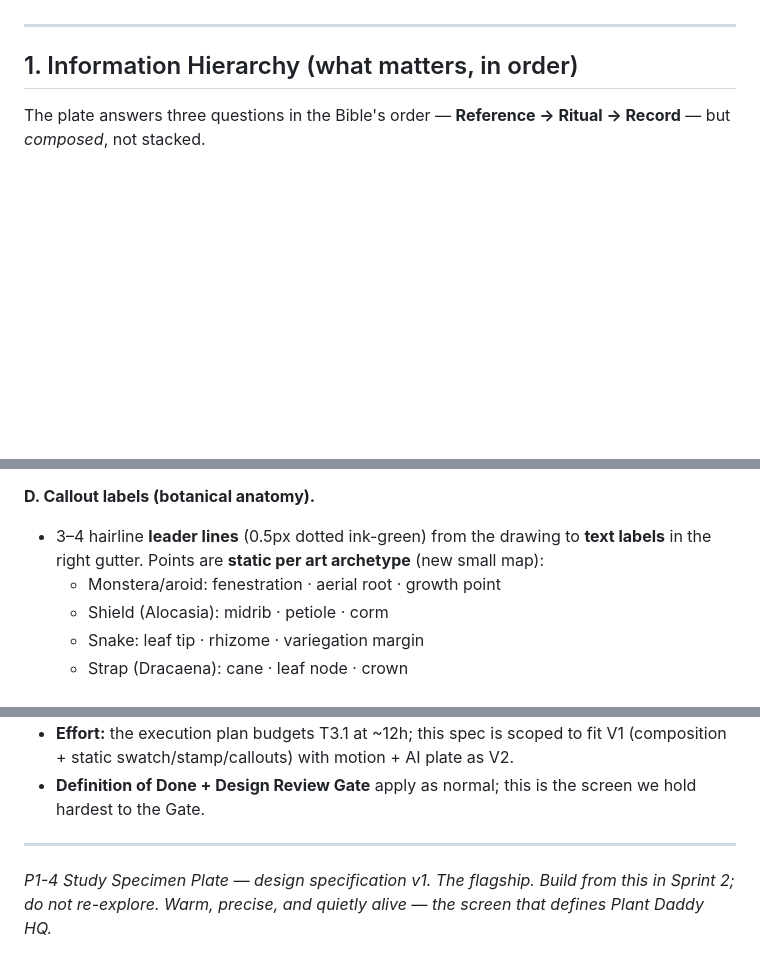
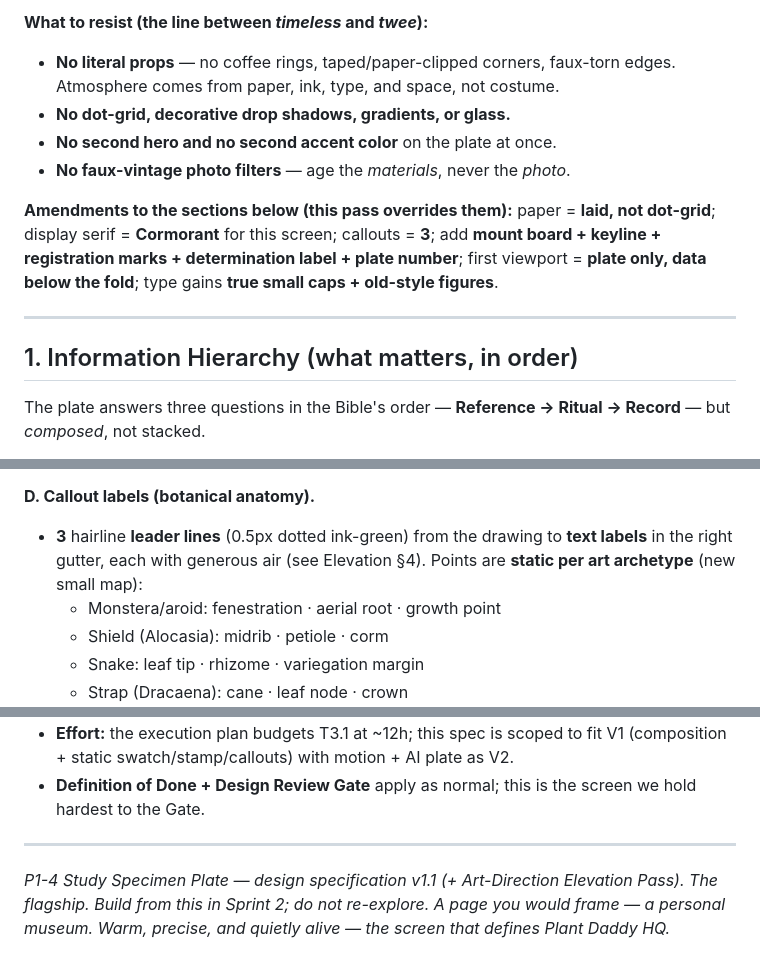
Before and after one commit to dbritt07-oss/houseplant-system, a Markdown page: docs/P1-4-Study-Specimen-Plate-Spec.md, 3 parts joined by grey strips. Drawn GitHub-style; blank space fills up the shorter version.

Commit message:
P1-4 spec v1.1: art-direction elevation pass (laid paper, plate-first, Cormorant, determination label)

```diff
--- a/docs/P1-4-Study-Specimen-Plate-Spec.md
+++ b/docs/P1-4-Study-Specimen-Plate-Spec.md
@@ -24,3 +53,10 @@ If time is tight in Sprint 2, ship the composition + swatch strip + stamp + call
+**What to resist (the line between *timeless* and *twee*):**
+- **No literal props** — no coffee rings, taped/paper-clipped corners, faux-torn edges. Atmosphere comes from paper, ink, type, and space, not costume.
+- **No dot-grid, decorative drop shadows, gradients, or glass.**
+- **No second hero and no second accent color** on the plate at once.
+- **No faux-vintage photo filters** — age the *materials*, never the *photo*.
+
+**Amendments to the sections below (this pass overrides them):** paper = **laid, not dot-grid**; display serif = **Cormorant** for this screen; callouts = **3**; add **mount board + keyline + registration marks + determination label + plate number**; first viewport = **plate only, data below the fold**; type gains **true small caps + old-style figures**.
 
 ---
 
@@ -144,7 +180,7 @@ Each zone lists: **content · data source · type · VC/Brand refs**.
 - *Brand:* "Plant art — hybrid" + specimen `.st-draw`. *VC:* §5 illustration.
 
 **D. Callout labels (botanical anatomy).**
-- 3–4 hairline **leader lines** (0.5px dotted ink-green) from the drawing to **text labels** in the right gutter. Points are **static per art archetype** (new small map):
+- **3** hairline **leader lines** (0.5px dotted ink-green) from the drawing to **text labels** in the right gutter, each with generous air (see Elevation §4). Points are **static per art archetype** (new small map):
   - Monstera/aroid: fenestration · aerial root · growth point
   - Shield (Alocasia): midrib · petiole · corm
   - Snake: leaf tip · rhizome · variegation margin
@@ -270,4 +308,4 @@ Serif names the living thing; sans runs the machine; hand whispers in the margin
 
 ---
 
-*P1-4 Study Specimen Plate — design specification v1. The flagship. Build from this in Sprint 2; do not re-explore. Warm, precise, and quietly alive — the screen that defines Plant Daddy HQ.*
+*P1-4 Study Specimen Plate — design specification v1.1 (+ Art-Direction Elevation Pass). The flagship. Build from this in Sprint 2; do not re-explore. A page you would frame — a personal museum. Warm, precise, and quietly alive — the screen that defines Plant Daddy HQ.*
```
Also changed, not shown: other parts of docs/P1-4-Study-Specimen-Plate-Spec.md (+31 -0 lines).
